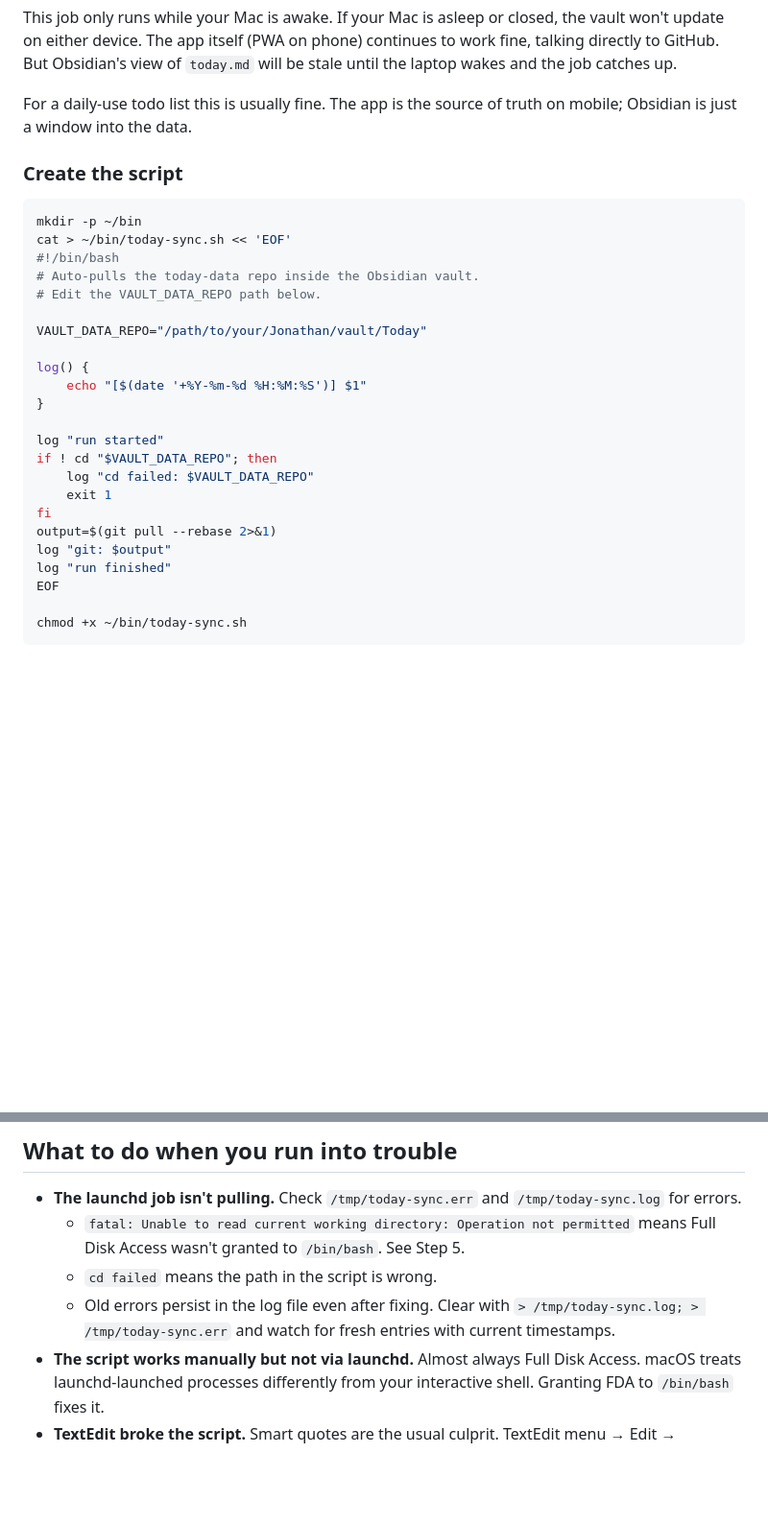
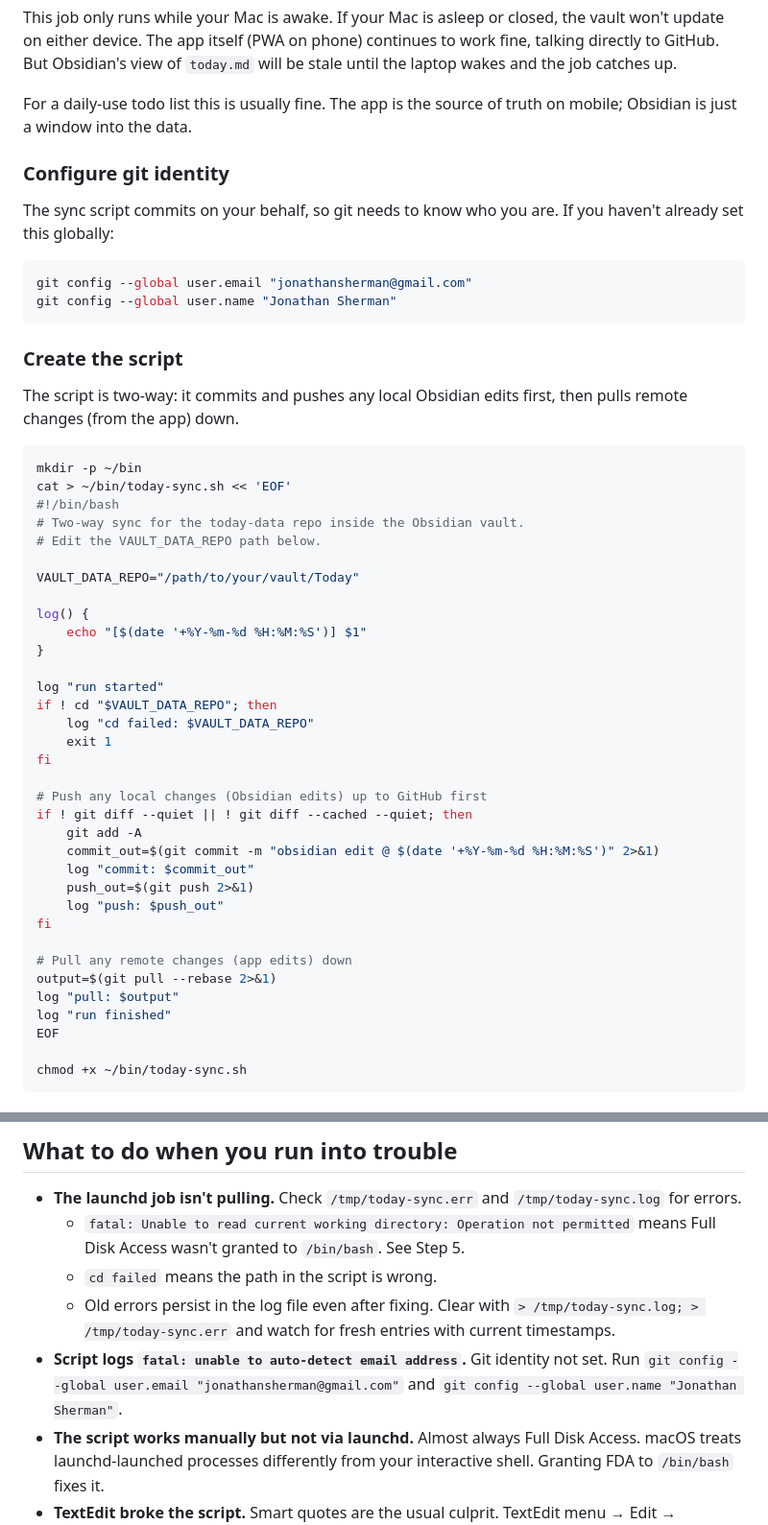
Before and after one commit to joniam/today, a Markdown page: docs/SETUP.md, 2 parts joined by grey strips. Shown at 96% size. Drawn GitHub-style; blank space fills up the shorter version.

Commit message:
Fix setup doc: two-way vault sync and git identity step
The sync script was documented as pull-only. Added commit+push logic so
Obsidian edits flow back to GitHub. Also added git identity config step
(required for commits) and the corresponding troubleshooting entry.

Co-Authored-By: Claude Sonnet 4.6 (1M context) <noreply@anthropic.com>

````diff
--- a/docs/SETUP.md
+++ b/docs/SETUP.md
@@ -108,16 +108,27 @@ This job only runs while your Mac is awake. If your Mac is asleep or closed, the
 
 For a daily-use todo list this is usually fine. The app is the source of truth on mobile; Obsidian is just a window into the data.
 
+### Configure git identity
+
+The sync script commits on your behalf, so git needs to know who you are. If you haven't already set this globally:
+
+```bash
+git config --global user.email "jonathansherman@gmail.com"
+git config --global user.name "Jonathan Sherman"
+```
+
 ### Create the script
+
+The script is two-way: it commits and pushes any local Obsidian edits first, then pulls remote changes (from the app) down.
 
 ```bash
 mkdir -p ~/bin
 cat > ~/bin/today-sync.sh << 'EOF'
 #!/bin/bash
-# Auto-pulls the today-data repo inside the Obsidian vault.
+# Two-way sync for the today-data repo inside the Obsidian vault.
 # Edit the VAULT_DATA_REPO path below.
 
-VAULT_DATA_REPO="/path/to/your/Jonathan/vault/Today"
+VAULT_DATA_REPO="/path/to/your/vault/Today"
 
 log() {
     echo "[$(date '+%Y-%m-%d %H:%M:%S')] $1"
@@ -128,8 +139,19 @@ if ! cd "$VAULT_DATA_REPO"; then
     log "cd failed: $VAULT_DATA_REPO"
     exit 1
 fi
+
+# Push any local changes (Obsidian edits) up to GitHub first
+if ! git diff --quiet || ! git diff --cached --quiet; then
+    git add -A
+    commit_out=$(git commit -m "obsidian edit @ $(date '+%Y-%m-%d %H:%M:%S')" 2>&1)
+    log "commit: $commit_out"
+    push_out=$(git push 2>&1)
+    log "push: $push_out"
+fi
+
+# Pull any remote changes (app edits) down
 output=$(git pull --rebase 2>&1)
-log "git: $output"
+log "pull: $output"
 log "run finished"
 EOF
 
@@ -385,6 +407,7 @@ The launchd job will pull this into your vault within 30 seconds. Once the app i
   - `fatal: Unable to read current working directory: Operation not permitted` means Full Disk Access wasn't granted to `/bin/bash`. See Step 5.
   - `cd failed` means the path in the script is wrong.
   - Old errors persist in the log file even after fixing. Clear with `> /tmp/today-sync.log; > /tmp/today-sync.err` and watch for fresh entries with current timestamps.
+- **Script logs `fatal: unable to auto-detect email address`.** Git identity not set. Run `git config --global user.email "jonathansherman@gmail.com"` and `git config --global user.name "Jonathan Sherman"`.
 - **The script works manually but not via launchd.** Almost always Full Disk Access. macOS treats launchd-launched processes differently from your interactive shell. Granting FDA to `/bin/bash` fixes it.
 - **TextEdit broke the script.** Smart quotes are the usual culprit. TextEdit menu → Edit → Substitutions → uncheck "Smart Quotes". Then re-edit the script.
 - **Safari Web Inspector doesn't see the phone.** Make sure both Develop menu (Mac) and Web Inspector (phone) are toggled on. Unplug and replug USB. Trust prompt may need re-accepting.
````
